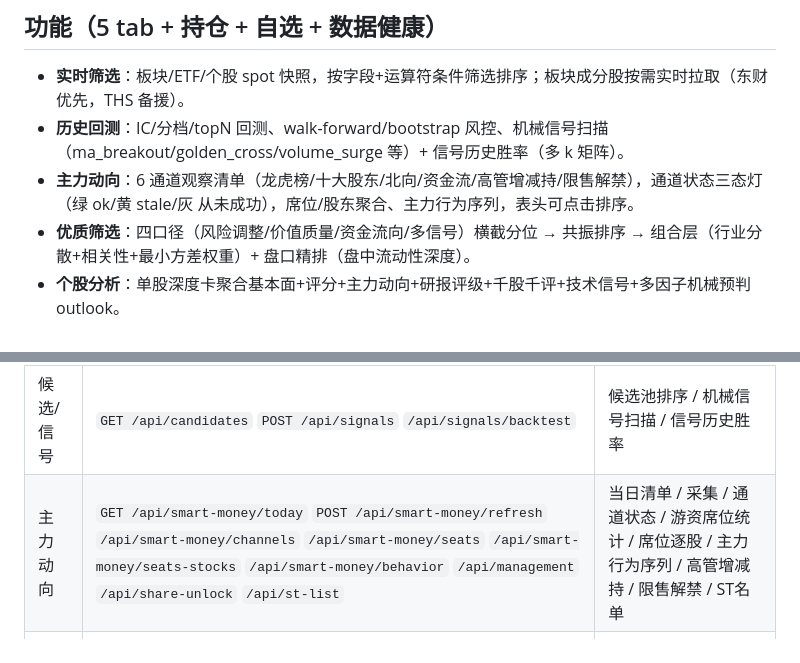
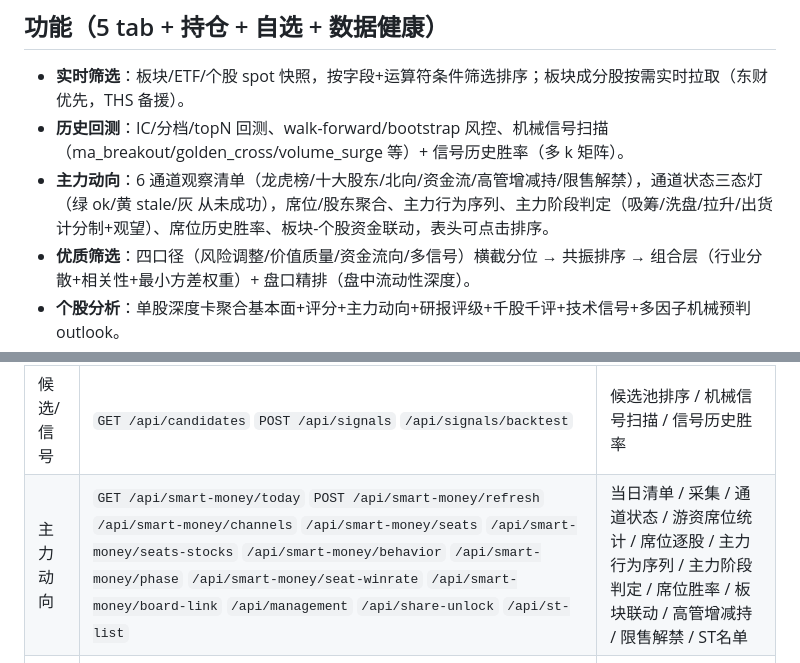
Before and after one commit to summer1112222/stock-screener, a Markdown page: README.md, 2 parts joined by grey strips. Drawn GitHub-style.

```diff
--- a/README.md
+++ b/README.md
@@ -16,7 +16,7 @@
 
 - **实时筛选**：板块/ETF/个股 spot 快照，按字段+运算符条件筛选排序；板块成分股按需实时拉取（东财优先，THS 备援）。
 - **历史回测**：IC/分档/topN 回测、walk-forward/bootstrap 风控、机械信号扫描（ma_breakout/golden_cross/volume_surge 等）+ 信号历史胜率（多 k 矩阵）。
-- **主力动向**：6 通道观察清单（龙虎榜/十大股东/北向/资金流/高管增减持/限售解禁），通道状态三态灯（绿 ok/黄 stale/灰 从未成功），席位/股东聚合、主力行为序列，表头可点击排序。
+- **主力动向**：6 通道观察清单（龙虎榜/十大股东/北向/资金流/高管增减持/限售解禁），通道状态三态灯（绿 ok/黄 stale/灰 从未成功），席位/股东聚合、主力行为序列、主力阶段判定（吸筹/洗盘/拉升/出货计分制+观望）、席位历史胜率、板块-个股资金联动，表头可点击排序。
 - **优质筛选**：四口径（风险调整/价值质量/资金流向/多信号）横截分位 → 共振排序 → 组合层（行业分散+相关性+最小方差权重）+ 盘口精排（盘中流动性深度）。
 - **个股分析**：单股深度卡聚合基本面+评分+主力动向+研报评级+千股千评+技术信号+多因子机械预判 outlook。
 - **持仓跟踪**：本地记录买入，按 spot 最新价算浮盈，到价提醒（浮窗抽屉）。
@@ -53,7 +53,7 @@ docker compose down -v       # 连同数据卷清除
 | 采集 | `GET\|POST /api/refresh` | 手动全量采集 |
 | 历史/回测 | `POST /api/backtest/fetch` `/api/backtest/eval` `/api/backtest/run` `/api/backtest/walkforward` `GET /api/history` | 拉历史日线 / IC分档 / topN回测 / walk-forward / 历史查询 |
 | 候选/信号 | `GET /api/candidates` `POST /api/signals` `/api/signals/backtest` | 候选池排序 / 机械信号扫描 / 信号历史胜率 |
-| 主力动向 | `GET /api/smart-money/today` `POST /api/smart-money/refresh` `/api/smart-money/channels` `/api/smart-money/seats` `/api/smart-money/seats-stocks` `/api/smart-money/behavior` `/api/management` `/api/share-unlock` `/api/st-list` | 当日清单 / 采集 / 通道状态 / 游资席位统计 / 席位逐股 / 主力行为序列 / 高管增减持 / 限售解禁 / ST名单 |
+| 主力动向 | `GET /api/smart-money/today` `POST /api/smart-money/refresh` `/api/smart-money/channels` `/api/smart-money/seats` `/api/smart-money/seats-stocks` `/api/smart-money/behavior` `/api/smart-money/phase` `/api/smart-money/seat-winrate` `/api/smart-money/board-link` `/api/management` `/api/share-unlock` `/api/st-list` | 当日清单 / 采集 / 通道状态 / 游资席位统计 / 席位逐股 / 主力行为序列 / 主力阶段判定 / 席位胜率 / 板块联动 / 高管增减持 / 限售解禁 / ST名单 |
 | 优质/基本面 | `GET /api/quality` `/api/buffett` `/api/buffett/top` `/api/chip` `/api/tdx/quote` `/api/tdx/company-info` | 多口径共振 / 巴菲特式基本面评分 / 筹码分布 / 通达信实时五档 / 公司信息文本 |
 | 研报 | `GET /api/research` `/api/comments` | 研报评级 / 千股千评 |
 | 个股分析 | `GET /api/stock-analysis?code=` | 单股深度卡（聚合基本面+主力+研报+信号+预判） |
```
Also changed, not shown: CLAUDE.md (+3 -3 lines).
